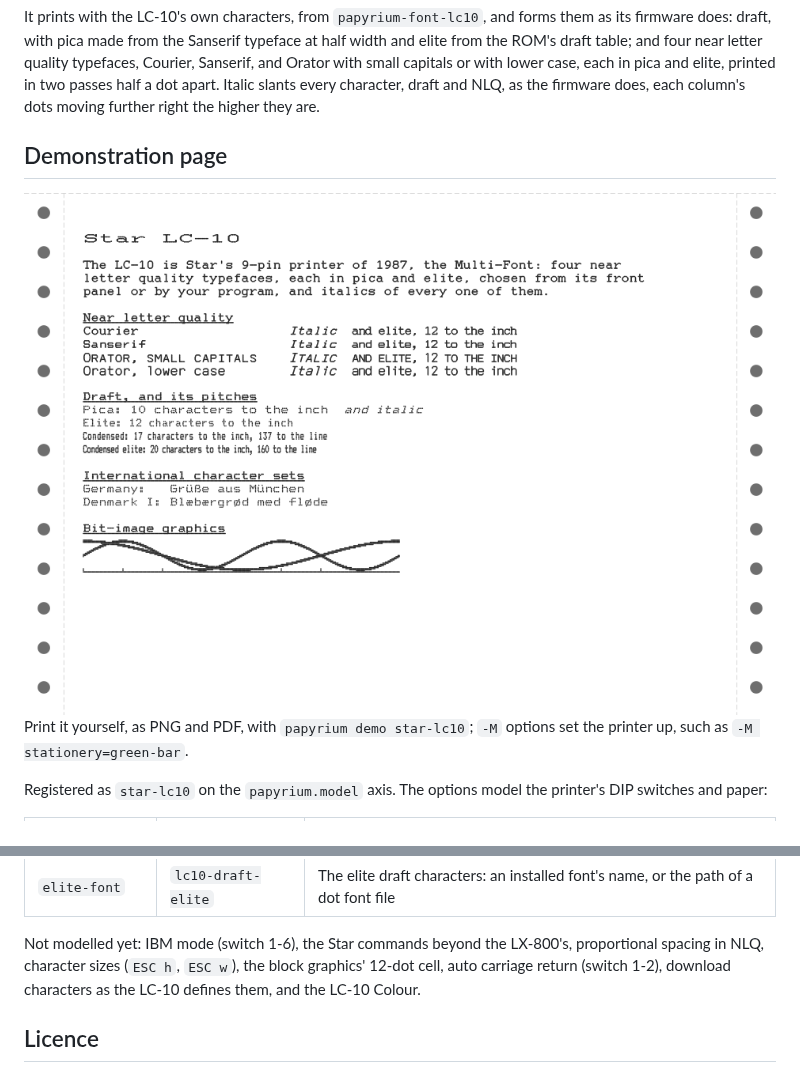
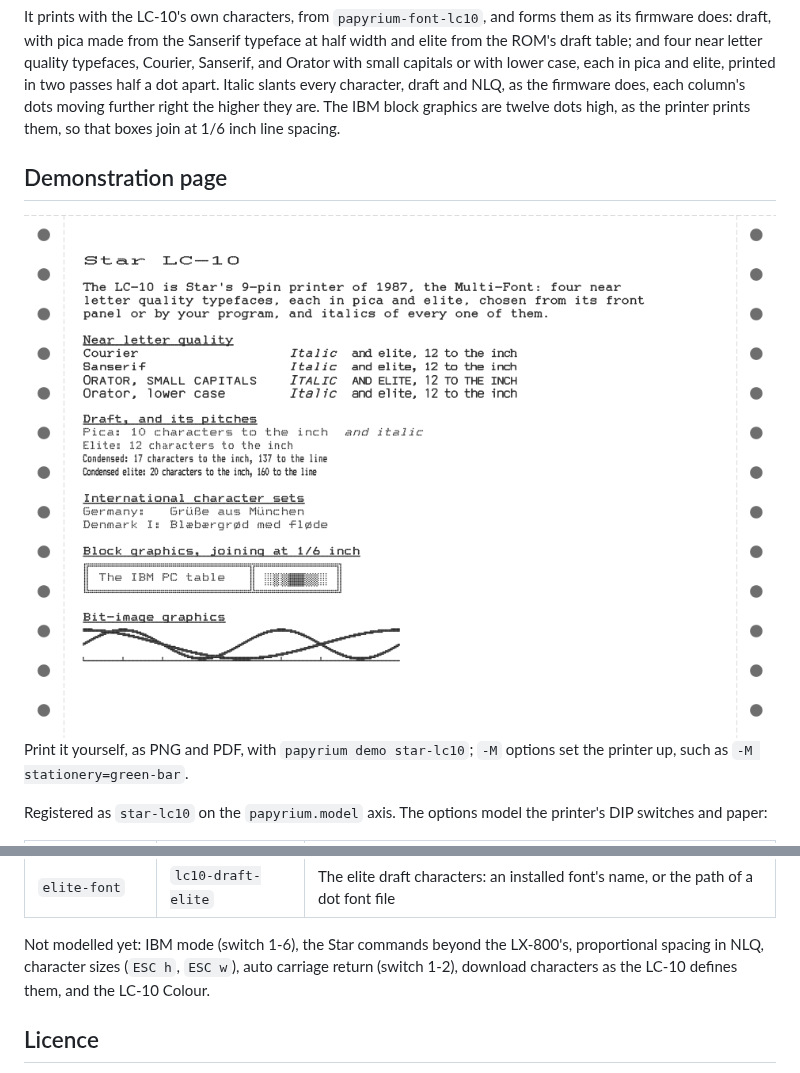
Before and after one commit to rob-smallshire/papyrium, a Markdown page: packages/papyrium-model-star-lc10/README.md, 2 parts joined by grey strips. Rendered like a GitHub page; pictures changed too: docs/images/demo-star-lc10.png.

```diff
--- a/packages/papyrium-model-star-lc10/README.md
+++ b/packages/papyrium-model-star-lc10/README.md
@@ -14,7 +14,8 @@ near letter quality typefaces, Courier, Sanserif, and Orator with small
 capitals or with lower case, each in pica and elite, printed in two
 passes half a dot apart. Italic slants every character, draft and NLQ,
 as the firmware does, each column's dots moving further right the
-higher they are.
+higher they are. The IBM block graphics are twelve dots high, as the
+printer prints them, so that boxes join at 1/6 inch line spacing.
 
 ## Demonstration page
 
@@ -40,7 +41,7 @@ the printer's DIP switches and paper:
 
 Not modelled yet: IBM mode (switch 1-6), the Star commands beyond the
 LX-800's, proportional spacing in NLQ, character sizes (`ESC h`,
-`ESC w`), the block graphics' 12-dot cell, auto carriage return (switch
+`ESC w`), auto carriage return (switch
 1-2), download characters as the LC-10 defines them, and the LC-10
 Colour.
 
```
Also changed, not shown: 8 other files.
